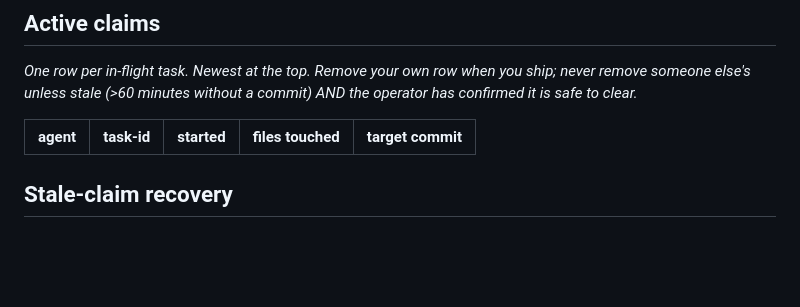
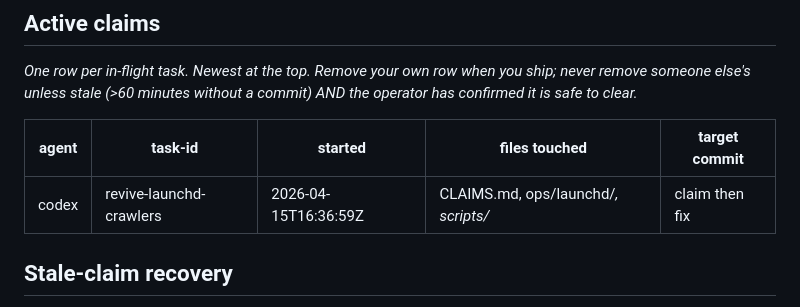
Before and after one commit to nvishvajeet/prism-erp, a Markdown page: CLAIMS.md, the part around the change. Drawn GitHub-style; blank space fills up the shorter version.

Commit message:
claim: codex — revive-launchd-crawlers

```diff
--- a/CLAIMS.md
+++ b/CLAIMS.md
@@ -77,6 +77,7 @@ it is safe to clear._
 
 | agent | task-id | started | files touched | target commit |
 |---|---|---|---|---|
+| codex | revive-launchd-crawlers | 2026-04-15T16:36:59Z | CLAIMS.md, ops/launchd/*, scripts/* | claim then fix |
 
 ## Stale-claim recovery
 
```
